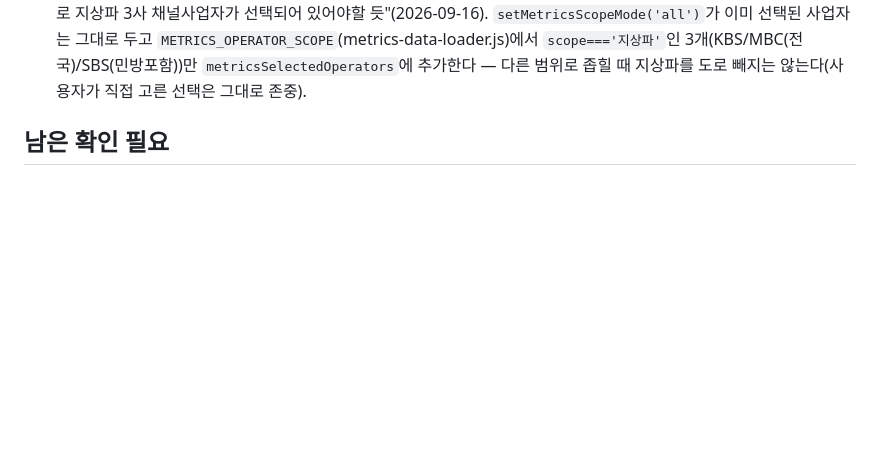
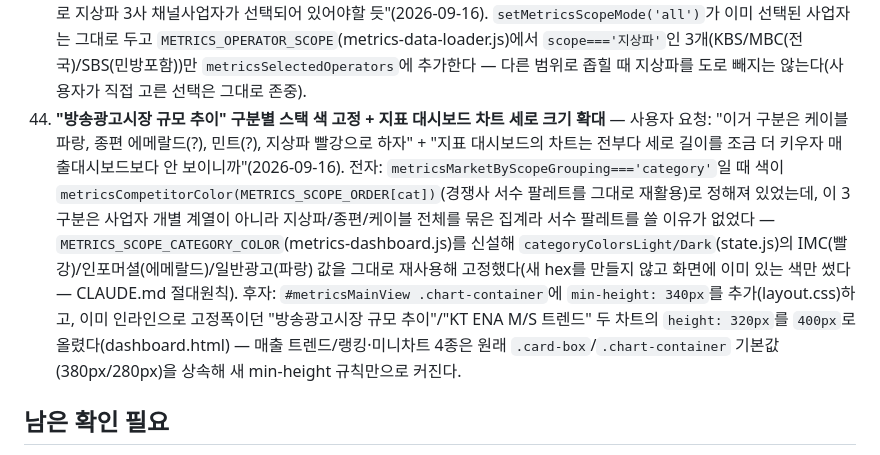
Before and after one commit to hhyunseo17/enaad-dashboard, a Markdown page: docs/features/metrics-dashboard.md, the part around the change. Rendered like a GitHub page; blank space fills up the shorter version.

Commit message:
docs: 지표 대시보드 구분별 색상 고정 + 차트 크기 확대 로그 추가(#44)
Co-Authored-By: Claude Sonnet 5 <noreply@anthropic.com>

```diff
--- a/docs/features/metrics-dashboard.md
+++ b/docs/features/metrics-dashboard.md
@@ -194,6 +194,7 @@ File1(`변환용취합`)은 ENA/ENA DRAMA/ENA PLAY/ENA STORY 4개 개별 채널
 41. **[치명적, 수정됨] 매출 4개 피벗이 위쪽 "조회조건"(연도/월 선택)과 무관하게 File1 전체 연도(2021~2026)를 다 보여줬다** — 사용자 지적: "이 지표 대시보드도 기본값은 26년도 전체로 되어있잖아? 그러면 피벗테이블도 기본적으로는 26년 전체만 띄워줘야지. 조회조건 위에 그대로 걸려있는 건 똑같아. 매출대시보드랑 구조적으론 같다고"(2026-09-16). 원인: 4개 프리셋의 `dataSource: () => metricsRevenueData`가 원본 배열을 그대로 넘겼다 — 매출 대시보드의 다른 11개 피벗은 `filteredData`(이미 상단 filter-bar의 연도/월 선택으로 좁혀진 뒤의 파생 배열)를 읽는 것과 달리, `metricsRevenueData` 자체는 좁혀지지 않은 File1 원본 그대로다. `metricsRevenueDataForPivot()`(metrics-dashboard.js) 헬퍼를 신설해 `metricsSelectedYear`/`metricsSelectedMonths`(위쪽 "조회조건")로 미리 필터링한 뒤 4개 프리셋 전부 이걸 `dataSource`로 쓰도록 교체 — 이제 매출 대시보드와 완전히 같은 구조(피벗은 항상 조회조건이 이미 좁혀둔 데이터만 본다)가 됐다. 피벗 자체의 필터 well에 '연도'를 넣어도 이미 좁혀진 값만 보이는 것도 매출 대시보드와 동일한 제약이라 의도된 동작.
 42. **매출 4개 피벗 상세 화면에도 연도/월 조회조건 pill을 그대로 노출·조작 가능하게** — 사용자 지적: "조회조건이 위에 보여야지"(2026-09-16, 41번 직후). 41번에서 피벗이 조회조건을 "따르게는" 했지만, 전용 화면으로 넘어가면 `metricsMain`의 `.metrics-control-bar` 전체가 `hideAllViews()`로 가려져 지금 어느 연도/월을 보고 있는지 화면에서 확인하거나 바꿀 방법이 없었다 — 매출 대시보드는 filter-bar가 모든 피벗 화면에서 계속 보이고 조작 가능한 것과 다른 점. `setupMetricsYearPills()`/`setupMetricsMonthPills()`/`syncMetricsMonthPillActive()`를 `containerId`/`onChange`를 받는 범용 버전(`metricsSetupYearPills()`/`metricsSetupMonthPills()`/`metricsSyncMonthPillActive()`)으로 일반화하고, `metricsMain` 전용 함수들은 그 버전을 자기 컨테이너로 호출하는 얇은 래퍼로 남겼다(동작 변화 없음). `renderMetricsPivotView(viewKey)`를 신설해 4개 `VIEW_CONFIG`의 `render()`가 이 함수 하나만 부르게 하고, 그 안에서 `viewKey+'YearPills'`/`viewKey+'MonthPills'` 전용 컨테이너에 pill을 세팅한 뒤 `renderPresetPivot(viewKey)`를 그린다 — 전역 상태(`metricsSelectedYear`/`metricsSelectedMonths`)를 그대로 공유하므로 상세 화면에서 바꾼 값이 `metricsMain`으로 돌아가도 그대로 이어진다.
 43. **"지상파+유료방송" 범위 선택 시 지상파 3사를 기본으로 자동 체크** — 사용자 요청: "지상파+유료방송 선택하면 기본적으로 지상파 3사 채널사업자가 선택되어 있어야할 듯"(2026-09-16). `setMetricsScopeMode('all')`가 이미 선택된 사업자는 그대로 두고 `METRICS_OPERATOR_SCOPE`(metrics-data-loader.js)에서 `scope==='지상파'`인 3개(KBS/MBC(전국)/SBS(민방포함))만 `metricsSelectedOperators`에 추가한다 — 다른 범위로 좁힐 때 지상파를 도로 빼지는 않는다(사용자가 직접 고른 선택은 그대로 존중).
+44. **"방송광고시장 규모 추이" 구분별 스택 색 고정 + 지표 대시보드 차트 세로 크기 확대** — 사용자 요청: "이거 구분은 케이블 파랑, 종편 에메랄드(?), 민트(?), 지상파 빨강으로 하자" + "지표 대시보드의 차트는 전부다 세로 길이를 조금 더 키우자 매출대시보드보다 안 보이니까"(2026-09-16). 전자: `metricsMarketByScopeGrouping==='category'`일 때 색이 `metricsCompetitorColor(METRICS_SCOPE_ORDER[cat])`(경쟁사 서수 팔레트를 그대로 재활용)로 정해져 있었는데, 이 3구분은 사업자 개별 계열이 아니라 지상파/종편/케이블 전체를 묶은 집계라 서수 팔레트를 쓸 이유가 없었다 — `METRICS_SCOPE_CATEGORY_COLOR`(metrics-dashboard.js)를 신설해 `categoryColorsLight/Dark`(state.js)의 IMC(빨강)/인포머셜(에메랄드)/일반광고(파랑) 값을 그대로 재사용해 고정했다(새 hex를 만들지 않고 화면에 이미 있는 색만 썼다 — CLAUDE.md 절대원칙). 후자: `#metricsMainView .chart-container`에 `min-height: 340px`를 추가(layout.css)하고, 이미 인라인으로 고정폭이던 "방송광고시장 규모 추이"/"KT ENA M/S 트렌드" 두 차트의 `height: 320px`를 `400px`로 올렸다(dashboard.html) — 매출 트렌드/랭킹·미니차트 4종은 원래 `.card-box`/`.chart-container` 기본값(380px/280px)을 상속해 새 min-height 규칙만으로 커진다.
 
 ## 남은 확인 필요
 1. 상세표(`metricsDetail`)의 16개 지표 중 03/08/09/11 외 나머지(01/02는 미사용, 04/05/06/07/10/12~16)는 라벨 자체에 단위가 괄호로 적혀 있다(예: "13. 광고주 당 매출(백만원)") — `metricsFormatRatingValue()`의 최종 `else` 분기는 지금 전부 "숫자만" 표기라 이 단위 텍스트를 반영하지 않는다. 틀린 값은 아니지만(원본 숫자 그대로 표기) 단위 표기가 빠져 있다 — 필요하면 라벨의 괄호 안 텍스트를 그대로 읽어 접미사로 붙이는 개선을 나중에 추가.
```
